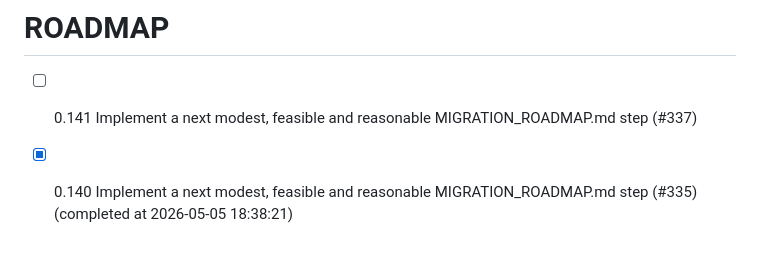
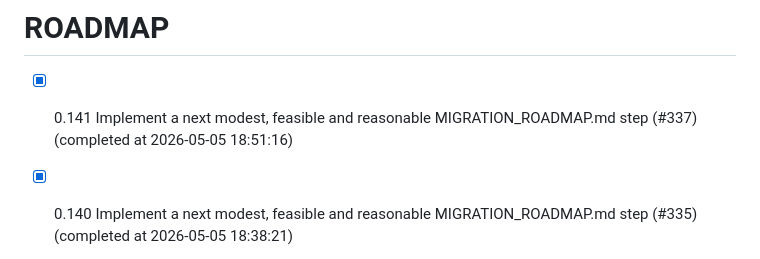
Before and after one commit to chatelao/web-focus-benf, a Markdown page: ROADMAP.md, the part around the change. Rendered like a GitHub page.

Commit message:
Complete issue #337 in ROADMAP.md

```diff
--- a/ROADMAP.md
+++ b/ROADMAP.md
@@ -1,5 +1,5 @@
 # ROADMAP
-- [ ] 0.141 Implement a next modest, feasible and reasonable MIGRATION_ROADMAP.md step (#337)
+- [x] 0.141 Implement a next modest, feasible and reasonable MIGRATION_ROADMAP.md step (#337) (completed at 2026-05-05 18:51:16)
 - [x] 0.140 Implement a next modest, feasible and reasonable MIGRATION_ROADMAP.md step (#335) (completed at 2026-05-05 18:38:21)
 - [x] 0.139 Implement a next modest, feasible and reasonable MIGRATION_ROADMAP.md step (#333) (completed at 2026-05-05 17:06:08)
 - [x] 0.138 Implement a next modest, feasible and reasonable MIGRATION_ROADMAP.md step (#331) (completed at 2026-05-05 16:30:14)
```
